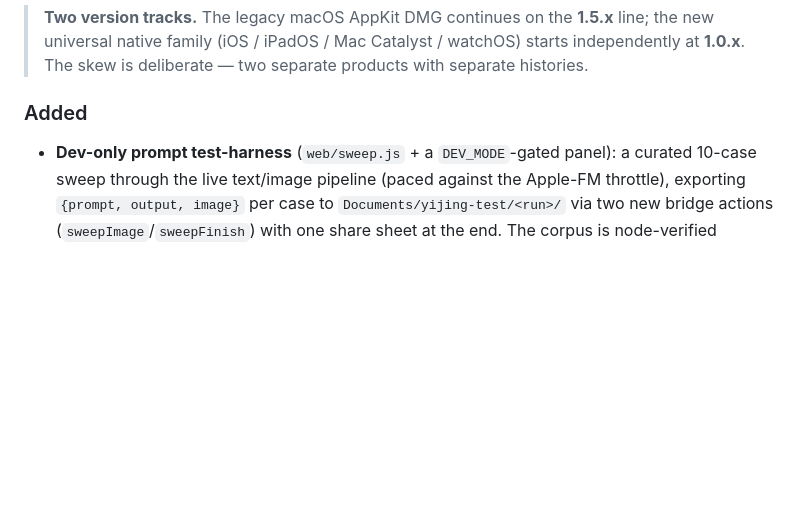
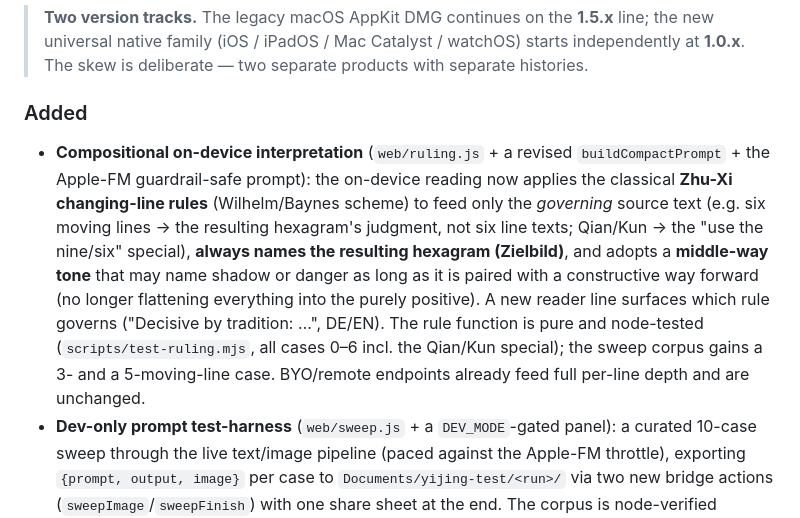
Before and after one commit to johannes-kaindl/yijing, a Markdown page: CHANGELOG.md, the part around the change. Rendered like a GitHub page; blank space fills up the shorter version.

Commit message:
docs: changelog for compositional interpretation (Zhu-Xi rules + Zielbild + middle-way tone)
Co-Authored-By: Claude Opus 4.8 (1M context) <noreply@anthropic.com>

```diff
--- a/CHANGELOG.md
+++ b/CHANGELOG.md
@@ -12,6 +12,19 @@ Versioning follows [SemVer](https://semver.org/).
 
 ### Added
 
+- **Compositional on-device interpretation** (`web/ruling.js` + a revised
+  `buildCompactPrompt` + the Apple-FM guardrail-safe prompt): the on-device reading
+  now applies the classical **Zhu-Xi changing-line rules** (Wilhelm/Baynes scheme)
+  to feed only the *governing* source text (e.g. six moving lines → the resulting
+  hexagram's judgment, not six line texts; Qian/Kun → the "use the nine/six"
+  special), **always names the resulting hexagram (Zielbild)**, and adopts a
+  **middle-way tone** that may name shadow or danger as long as it is paired with a
+  constructive way forward (no longer flattening everything into the purely
+  positive). A new reader line surfaces which rule governs ("Decisive by tradition:
+  …", DE/EN). The rule function is pure and node-tested (`scripts/test-ruling.mjs`,
+  all cases 0–6 incl. the Qian/Kun special); the sweep corpus gains a 3- and a
+  5-moving-line case. BYO/remote endpoints already feed full per-line depth and are
+  unchanged.
 - **Dev-only prompt test-harness** (`web/sweep.js` + a `DEV_MODE`-gated panel):
   a curated 10-case sweep through the live text/image pipeline (paced against
   the Apple-FM throttle), exporting `{prompt, output, image}` per case to
```
